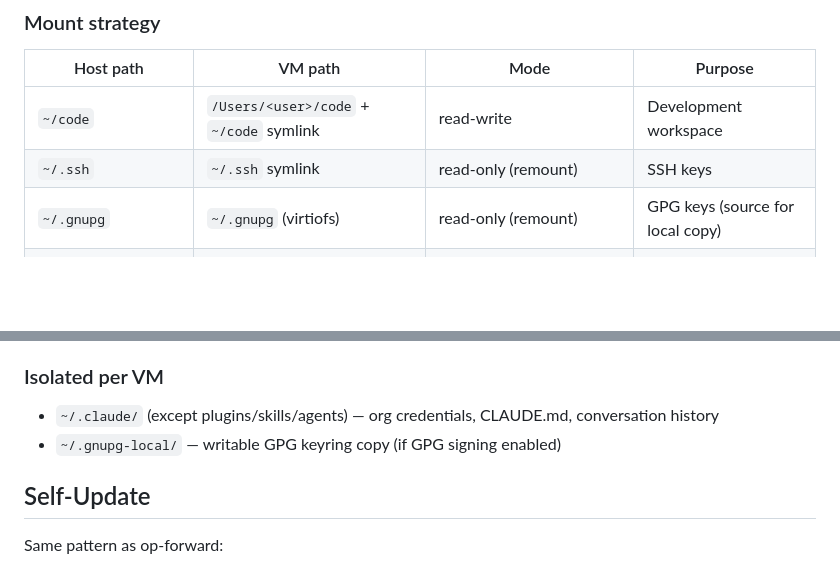
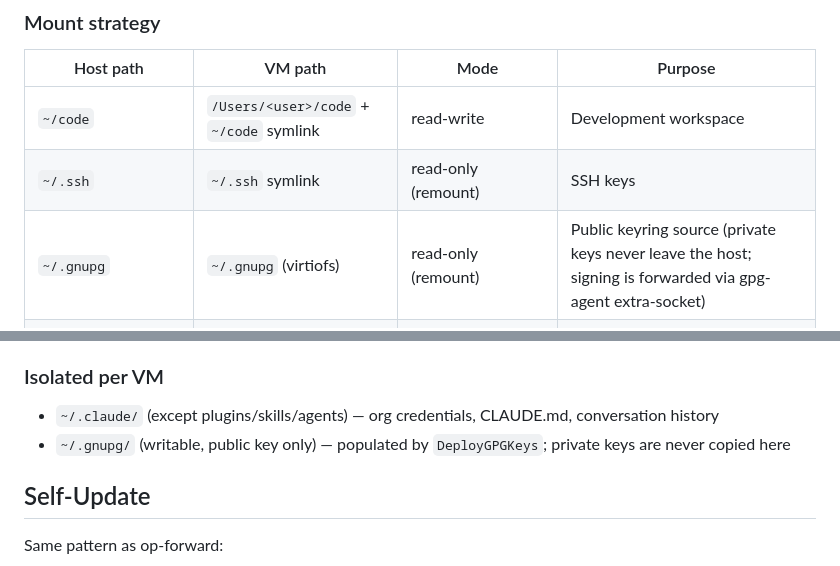
Before and after one commit to ekovshilovsky/cloister, a Markdown page: docs/design/spec.md, 2 parts joined by grey strips. GitHub-like rendering; blank space fills up the shorter version.

```diff
--- a/docs/design/spec.md
+++ b/docs/design/spec.md
@@ -463,7 +518,7 @@ cloister uses `colima` as a subprocess. Structured data is obtained via `colima
 |-----------|---------|------|---------|
 | `~/code` | `/Users/<user>/code` + `~/code` symlink | read-write | Development workspace |
 | `~/.ssh` | `~/.ssh` symlink | read-only (remount) | SSH keys |
-| `~/.gnupg` | `~/.gnupg` (virtiofs) | read-only (remount) | GPG keys (source for local copy) |
+| `~/.gnupg` | `~/.gnupg` (virtiofs) | read-only (remount) | Public keyring source (private keys never leave the host; signing is forwarded via gpg-agent extra-socket) |
 | `~/.claude/plugins` | `~/.claude/plugins` | read-write (interactive) / read-only (headless) | Shared plugins |
 | `~/.claude/skills` | `~/.claude/skills` | read-write (interactive) / read-only (headless) | Shared skills |
 | `~/.claude/agents` | `~/.claude/agents` | read-write (interactive) / read-only (headless) | Shared agents |
@@ -475,7 +530,7 @@ Mounts are controlled by a per-profile `mount_policy` field (auto/none/explicit
 ### Isolated per VM
 
 - `~/.claude/` (except plugins/skills/agents) — org credentials, CLAUDE.md, conversation history
-- `~/.gnupg-local/` — writable GPG keyring copy (if GPG signing enabled)
+- `~/.gnupg/` (writable, public key only) — populated by `DeployGPGKeys`; private keys are never copied here
 
 ## Self-Update
 
```
Also changed, not shown: other parts of docs/design/spec.md (+71 -16 lines).
